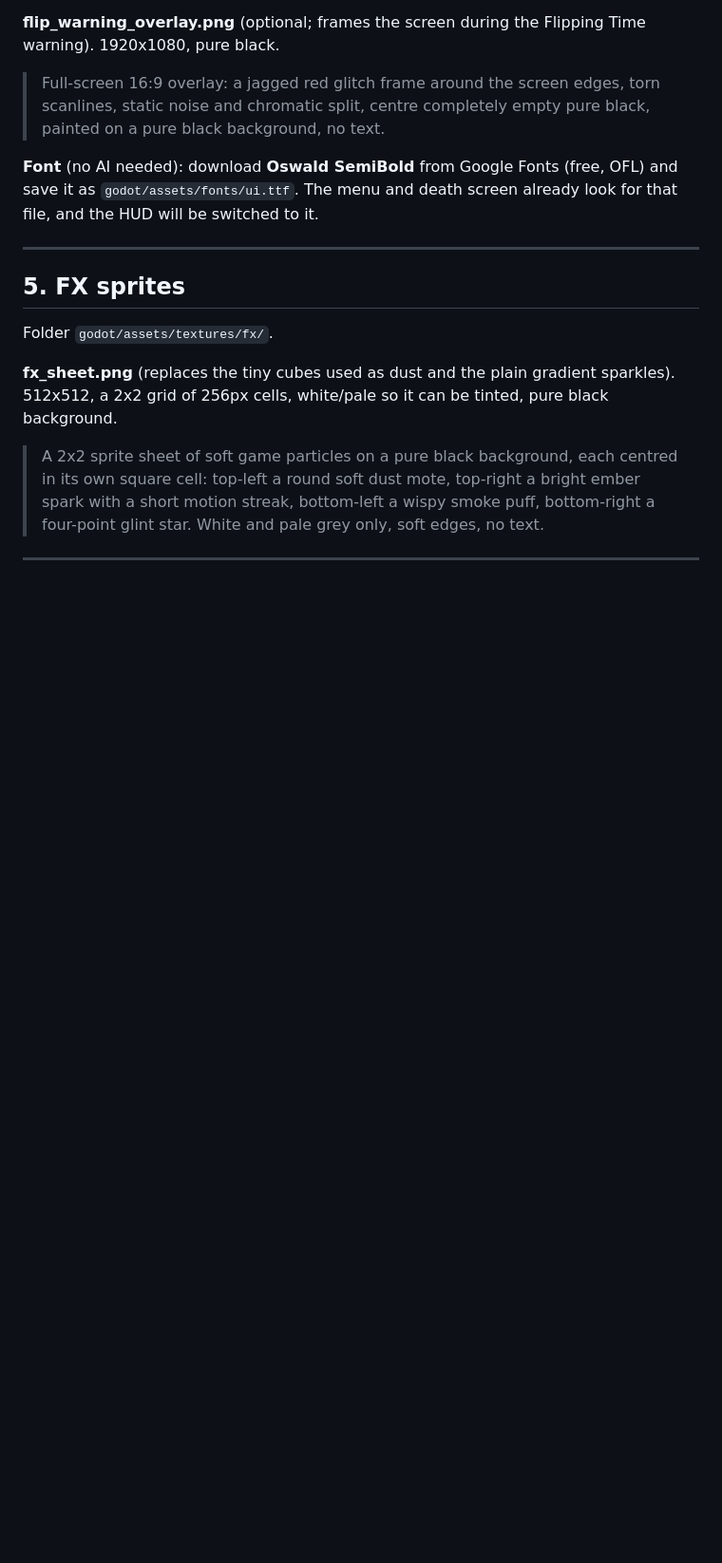
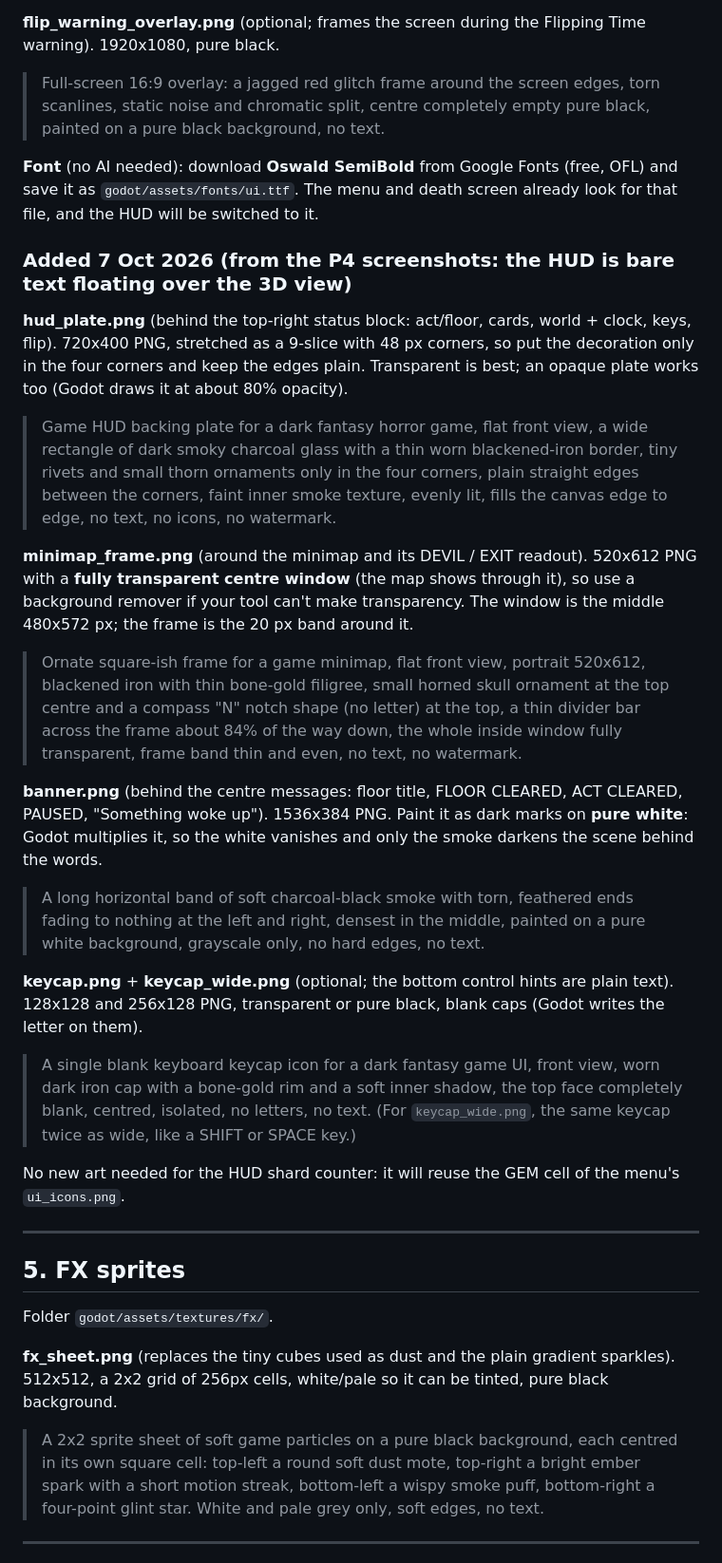
Before and after one commit to R4Flutter/FearFlip, a Markdown page: godot/assets/ASSET_PROMPTS.md, the part around one of its changes. Shown at 95% size. GitHub-like rendering; blank space fills up the shorter version.

Commit message:
docs(godot-3d): asset prompts for the card picker, P4 cards and HUD; UI audit list
Co-Authored-By: Claude Opus 5.5 <noreply@anthropic.com>

```diff
--- a/godot/assets/ASSET_PROMPTS.md
+++ b/godot/assets/ASSET_PROMPTS.md
@@ -194,6 +204,38 @@ or pure black. It must read at 32 px.
 **Font** (no AI needed): download **Oswald SemiBold** from Google Fonts (free, OFL) and save it as
 `godot/assets/fonts/ui.ttf`. The menu and death screen already look for that file, and the HUD will be switched to it.
 
+### Added 7 Oct 2026 (from the P4 screenshots: the HUD is bare text floating over the 3D view)
+
+**hud_plate.png** (behind the top-right status block: act/floor, cards, world + clock, keys, flip). 720x400 PNG,
+stretched as a 9-slice with 48 px corners, so put the decoration only in the four corners and keep the edges plain.
+Transparent is best; an opaque plate works too (Godot draws it at about 80% opacity).
+> Game HUD backing plate for a dark fantasy horror game, flat front view, a wide rectangle of dark smoky charcoal
+> glass with a thin worn blackened-iron border, tiny rivets and small thorn ornaments only in the four corners,
+> plain straight edges between the corners, faint inner smoke texture, evenly lit, fills the canvas edge to edge,
+> no text, no icons, no watermark.
+
+**minimap_frame.png** (around the minimap and its DEVIL / EXIT readout). 520x612 PNG with a **fully transparent
+centre window** (the map shows through it), so use a background remover if your tool can't make transparency. The
+window is the middle 480x572 px; the frame is the 20 px band around it.
+> Ornate square-ish frame for a game minimap, flat front view, portrait 520x612, blackened iron with thin bone-gold
+> filigree, small horned skull ornament at the top centre and a compass "N" notch shape (no letter) at the top, a
+> thin divider bar across the frame about 84% of the way down, the whole inside window fully transparent, frame
+> band thin and even, no text, no watermark.
+
+**banner.png** (behind the centre messages: floor title, FLOOR CLEARED, ACT CLEARED, PAUSED, "Something woke up").
+1536x384 PNG. Paint it as dark marks on **pure white**: Godot multiplies it, so the white vanishes and only the smoke
+darkens the scene behind the words.
+> A long horizontal band of soft charcoal-black smoke with torn, feathered ends fading to nothing at the left and
+> right, densest in the middle, painted on a pure white background, grayscale only, no hard edges, no text.
+
+**keycap.png** + **keycap_wide.png** (optional; the bottom control hints are plain text). 128x128 and 256x128 PNG,
+transparent or pure black, blank caps (Godot writes the letter on them).
+> A single blank keyboard keycap icon for a dark fantasy game UI, front view, worn dark iron cap with a bone-gold
+> rim and a soft inner shadow, the top face completely blank, centred, isolated, no letters, no text.
+> (For `keycap_wide.png`, the same keycap twice as wide, like a SHIFT or SPACE key.)
+
+No new art needed for the HUD shard counter: it will reuse the GEM cell of the menu's `ui_icons.png`.
+
 ---
 
 ## 5. FX sprites
```
Also changed, not shown: other parts of godot/assets/ASSET_PROMPTS.md (+20 -0 lines), 1 other file.
